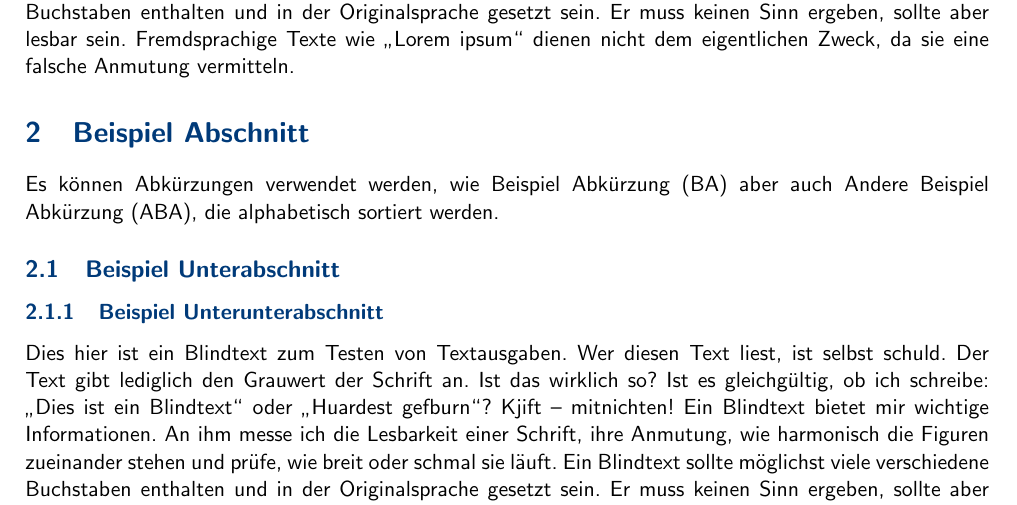
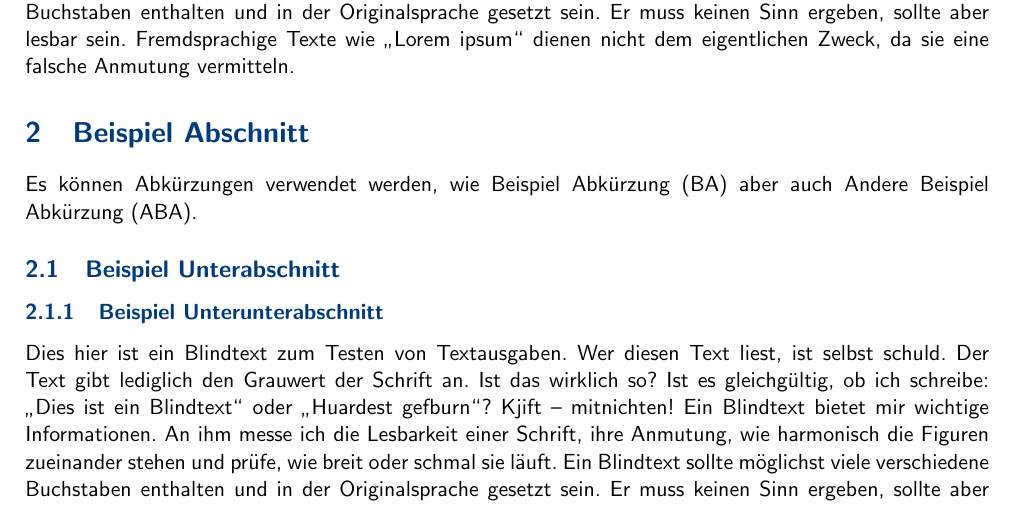
Before and after one commit to psmey/nak-transferleistungs-template, a LaTeX document (src/main.tex, which reads src/sections/beispiel_abschnitt.tex): part of page 5 of 12, cut so that both start at the same text. Compiled offline with pdfLaTeX.

```diff
--- a/src/sections/beispiel_abschnitt.tex
+++ b/src/sections/beispiel_abschnitt.tex
@@ -1,6 +1,6 @@
 \section{Beispiel Abschnitt}
 
-Es können Abkürzungen verwendet werden, wie \ac{BA} aber auch \ac{ABA}, die alphabetisch sortiert werden.
+Es können Abkürzungen verwendet werden, wie \ac{BA} aber auch \ac{ABA}.
 
 \subsection{Beispiel Unterabschnitt}
 
```
Also changed, not shown: 1 other file.
